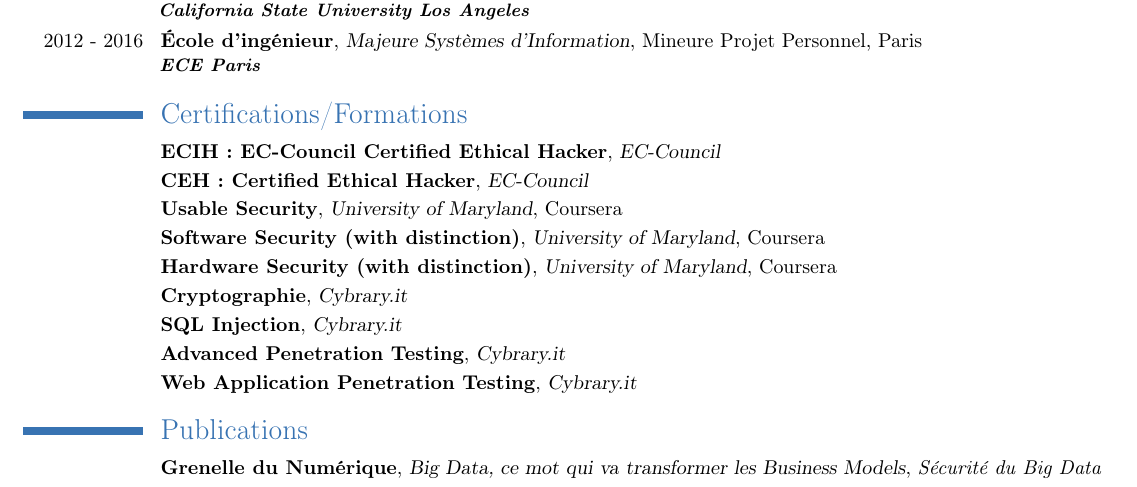
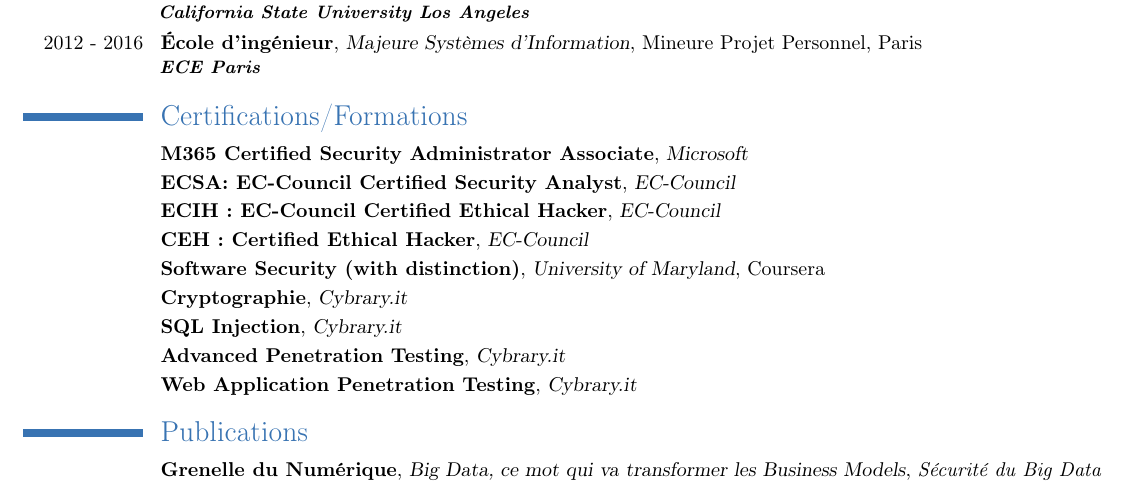
Before and after one commit to MThibault/CV, a LaTeX CV ([Thibault_MILLANT]CV_FR_Pro.tex): part of page 1 of 4, cut so that both start at the same text. Compiled offline with pdfLaTeX.

Commit message:
Ajout des certifications ECSA et M365 Security

```diff
--- a/[Thibault_MILLANT]CV_FR_Pro.tex
+++ b/[Thibault_MILLANT]CV_FR_Pro.tex
@@ -29,11 +29,14 @@
 
 
 \section{Certifications/Formations}
+
+\cventry{}{M365 Certified Security Administrator Associate}{Microsoft}{}{}{}
+\cventry{}{ECSA: EC-Council Certified Security Analyst}{EC-Council}{}{}{}
 \cventry{}{ECIH : EC-Council Certified Ethical Hacker}{EC-Council}{}{}{}
 \cventry{}{CEH : Certified Ethical Hacker}{EC-Council}{}{}{}
-\cventry{}{Usable Security}{University of Maryland}{Coursera}{}{}
+%\cventry{}{Usable Security}{University of Maryland}{Coursera}{}{}
 \cventry{}{Software Security (with distinction)}{University of Maryland}{Coursera}{}{}
-\cventry{}{Hardware Security (with distinction)}{University of Maryland}{Coursera}{}{}
+%\cventry{}{Hardware Security (with distinction)}{University of Maryland}{Coursera}{}{}
 \cventry{}{Cryptographie}{Cybrary.it}{}{}{}
 \cventry{}{SQL Injection}{Cybrary.it}{}{}{}
 %\cventry{}{Cybersecurity and Its Ten Domains}{University System of Georgia}{Coursera}{}{}
```
Also changed, not shown: [Thibault_MILLANT]CV_FR_Pro.pdf.
